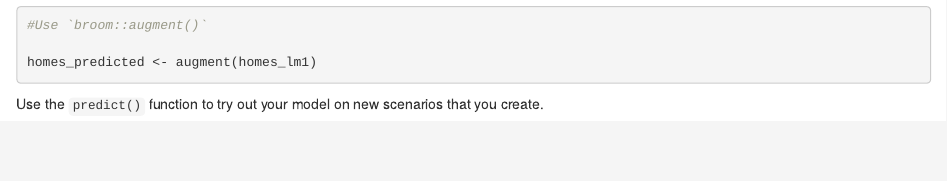
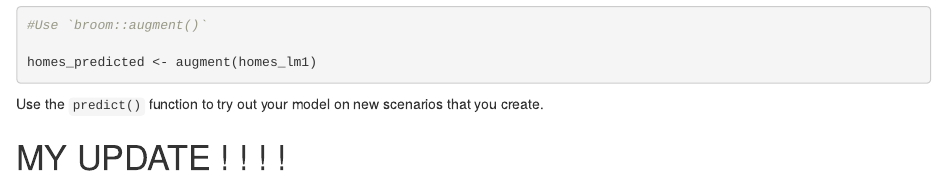
Before and after one commit to samanthakuglen/esm206-lab8, an R Markdown document (esm206_lab8.Rmd): the page in a window 1100 px wide, from 11240 px down. Rendered offline with R 4.5, knitr and Pandoc, with nearby package versions; some code elsewhere in the file could not run offline.

Commit message:
made a cool update

````diff
--- a/esm206_lab8.Rmd
+++ b/esm206_lab8.Rmd
@@ -145,3 +145,5 @@ homes_predicted <- augment(homes_lm1)
 ```
 
 Use the `predict()` function to try out your model on new scenarios that you create.
+
+# MY UPDATE ! ! ! !
````
